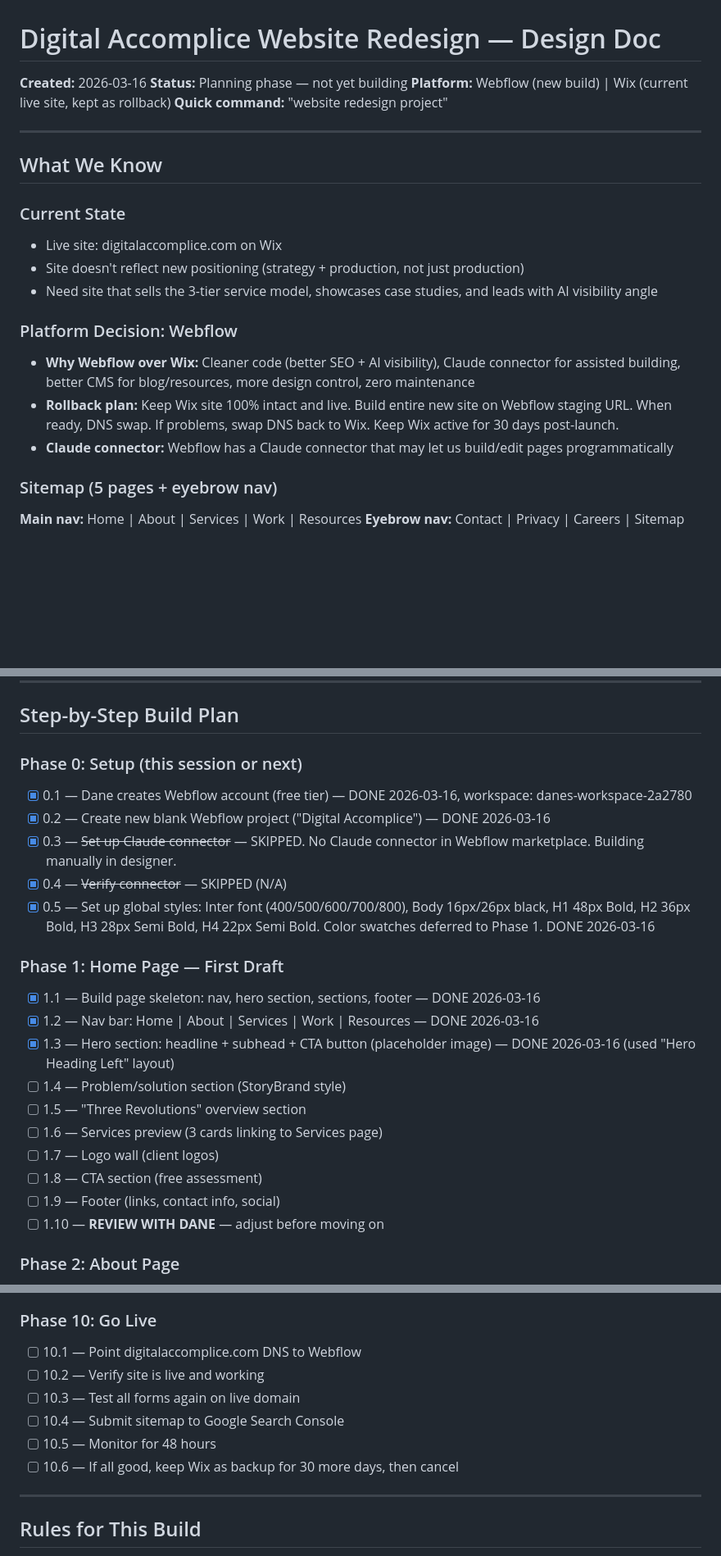
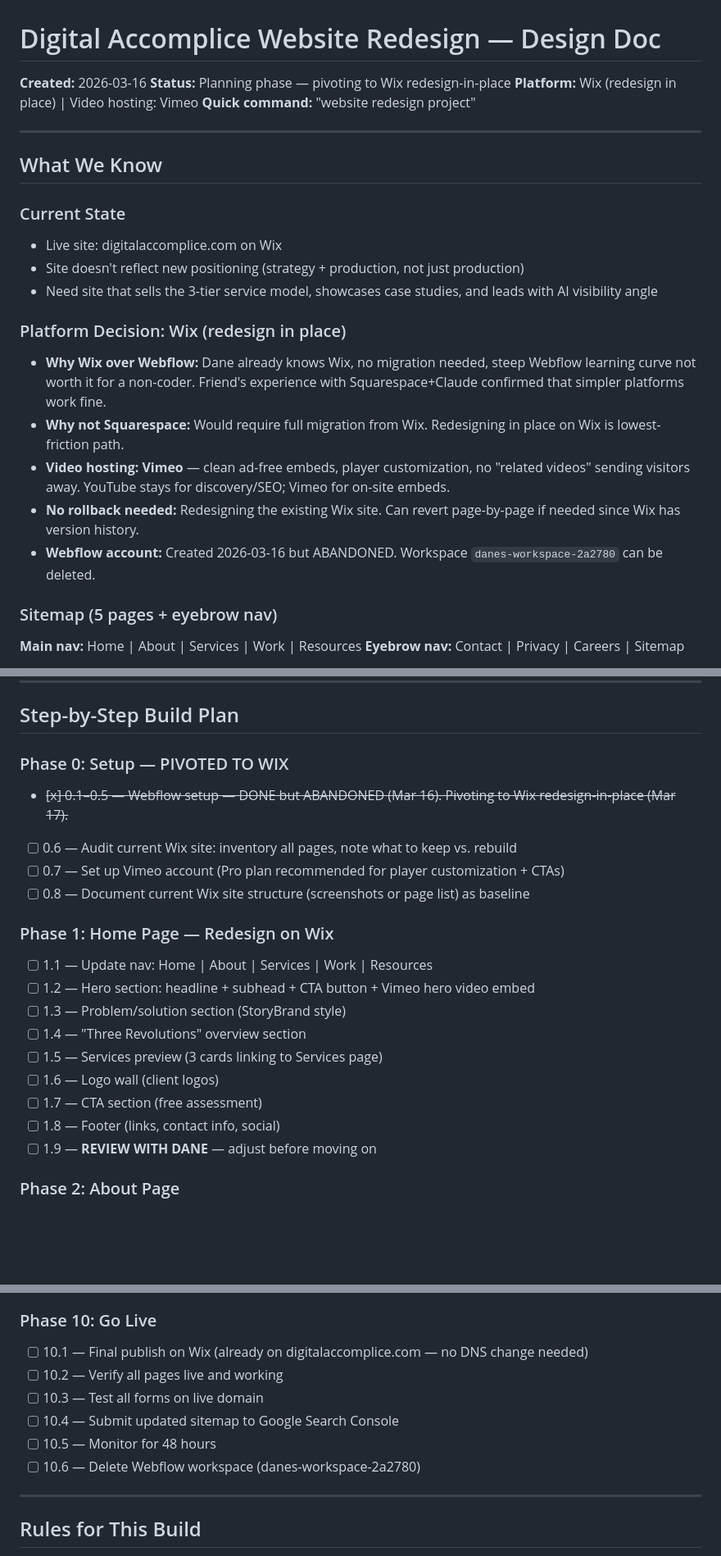
Before and after one commit to danefrederiksen/digital-accomplice-tools, a Markdown page: docs/DA_Website_Redesign_Design_Doc.md, 3 parts joined by grey strips. Shown at 82% size. Drawn GitHub-style; blank space fills up the shorter version.

```diff
--- a/docs/DA_Website_Redesign_Design_Doc.md
+++ b/docs/DA_Website_Redesign_Design_Doc.md
@@ -1,7 +1,7 @@
 # Digital Accomplice Website Redesign — Design Doc
 **Created:** 2026-03-16
-**Status:** Planning phase — not yet building
-**Platform:** Webflow (new build) | Wix (current live site, kept as rollback)
+**Status:** Planning phase — pivoting to Wix redesign-in-place
+**Platform:** Wix (redesign in place) | Video hosting: Vimeo
 **Quick command:** "website redesign project"
 
 ---
@@ -13,10 +13,12 @@
 - Site doesn't reflect new positioning (strategy + production, not just production)
 - Need site that sells the 3-tier service model, showcases case studies, and leads with AI visibility angle
 
-### Platform Decision: Webflow
-- **Why Webflow over Wix:** Cleaner code (better SEO + AI visibility), Claude connector for assisted building, better CMS for blog/resources, more design control, zero maintenance
-- **Rollback plan:** Keep Wix site 100% intact and live. Build entire new site on Webflow staging URL. When ready, DNS swap. If problems, swap DNS back to Wix. Keep Wix active for 30 days post-launch.
-- **Claude connector:** Webflow has a Claude connector that may let us build/edit pages programmatically
+### Platform Decision: Wix (redesign in place)
+- **Why Wix over Webflow:** Dane already knows Wix, no migration needed, steep Webflow learning curve not worth it for a non-coder. Friend's experience with Squarespace+Claude confirmed that simpler platforms work fine.
+- **Why not Squarespace:** Would require full migration from Wix. Redesigning in place on Wix is lowest-friction path.
+- **Video hosting: Vimeo** — clean ad-free embeds, player customization, no "related videos" sending visitors away. YouTube stays for discovery/SEO; Vimeo for on-site embeds.
+- **No rollback needed:** Redesigning the existing Wix site. Can revert page-by-page if needed since Wix has version history.
+- **Webflow account:** Created 2026-03-16 but ABANDONED. Workspace `danes-workspace-2a2780` can be deleted.
 
 ### Sitemap (5 pages + eyebrow nav)
 
@@ -110,24 +112,22 @@ Do not duplicate brand rules here — reference the canonical source.
 
 ## Step-by-Step Build Plan
 
-### Phase 0: Setup (this session or next)
-- [x] 0.1 — Dane creates Webflow account (free tier) — DONE 2026-03-16, workspace: danes-workspace-2a2780
-- [x] 0.2 — Create new blank Webflow project ("Digital Accomplice") — DONE 2026-03-16
-- [x] 0.3 — ~~Set up Claude connector~~ — SKIPPED. No Claude connector in Webflow marketplace. Building manually in designer.
-- [x] 0.4 — ~~Verify connector~~ — SKIPPED (N/A)
-- [x] 0.5 — Set up global styles: Inter font (400/500/600/700/800), Body 16px/26px black, H1 48px Bold, H2 36px Bold, H3 28px Semi Bold, H4 22px Semi Bold. Color swatches deferred to Phase 1. DONE 2026-03-16
+### Phase 0: Setup — PIVOTED TO WIX
+- ~~[x] 0.1–0.5 — Webflow setup — DONE but ABANDONED (Mar 16). Pivoting to Wix redesign-in-place (Mar 17).~~
+- [ ] 0.6 — Audit current Wix site: inventory all pages, note what to keep vs. rebuild
+- [ ] 0.7 — Set up Vimeo account (Pro plan recommended for player customization + CTAs)
+- [ ] 0.8 — Document current Wix site structure (screenshots or page list) as baseline
 
-### Phase 1: Home Page — First Draft
-- [x] 1.1 — Build page skeleton: nav, hero section, sections, footer — DONE 2026-03-16
-- [x] 1.2 — Nav bar: Home | About | Services | Work | Resources — DONE 2026-03-16
-- [x] 1.3 — Hero section: headline + subhead + CTA button (placeholder image) — DONE 2026-03-16 (used "Hero Heading Left" layout)
-- [ ] 1.4 — Problem/solution section (StoryBrand style)
-- [ ] 1.5 — "Three Revolutions" overview section
-- [ ] 1.6 — Services preview (3 cards linking to Services page)
-- [ ] 1.7 — Logo wall (client logos)
-- [ ] 1.8 — CTA section (free assessment)
-- [ ] 1.9 — Footer (links, contact info, social)
-- [ ] 1.10 — **REVIEW WITH DANE** — adjust before moving on
+### Phase 1: Home Page — Redesign on Wix
+- [ ] 1.1 — Update nav: Home | About | Services | Work | Resources
+- [ ] 1.2 — Hero section: headline + subhead + CTA button + Vimeo hero video embed
+- [ ] 1.3 — Problem/solution section (StoryBrand style)
+- [ ] 1.4 — "Three Revolutions" overview section
+- [ ] 1.5 — Services preview (3 cards linking to Services page)
+- [ ] 1.6 — Logo wall (client logos)
+- [ ] 1.7 — CTA section (free assessment)
+- [ ] 1.8 — Footer (links, contact info, social)
+- [ ] 1.9 — **REVIEW WITH DANE** — adjust before moving on
 
 ### Phase 2: About Page
 - [ ] 2.1 — "Why us" section + Venn diagram
@@ -202,12 +202,12 @@ Do not duplicate brand rules here — reference the canonical source.
 - [ ] 9.7 — **FINAL SIGN-OFF FROM DANE**
 
 ### Phase 10: Go Live
-- [ ] 10.1 — Point digitalaccomplice.com DNS to Webflow
-- [ ] 10.2 — Verify site is live and working
-- [ ] 10.3 — Test all forms again on live domain
-- [ ] 10.4 — Submit sitemap to Google Search Console
+- [ ] 10.1 — Final publish on Wix (already on digitalaccomplice.com — no DNS change needed)
+- [ ] 10.2 — Verify all pages live and working
+- [ ] 10.3 — Test all forms on live domain
+- [ ] 10.4 — Submit updated sitemap to Google Search Console
 - [ ] 10.5 — Monitor for 48 hours
-- [ ] 10.6 — If all good, keep Wix as backup for 30 more days, then cancel
+- [ ] 10.6 — Delete Webflow workspace (danes-workspace-2a2780)
 
 ---
 
```
Also changed, not shown: other parts of docs/DA_Website_Redesign_Design_Doc.md (+6 -6 lines), docs/Wix_Rebuild_Guide.md (added, +400 -0 lines).
